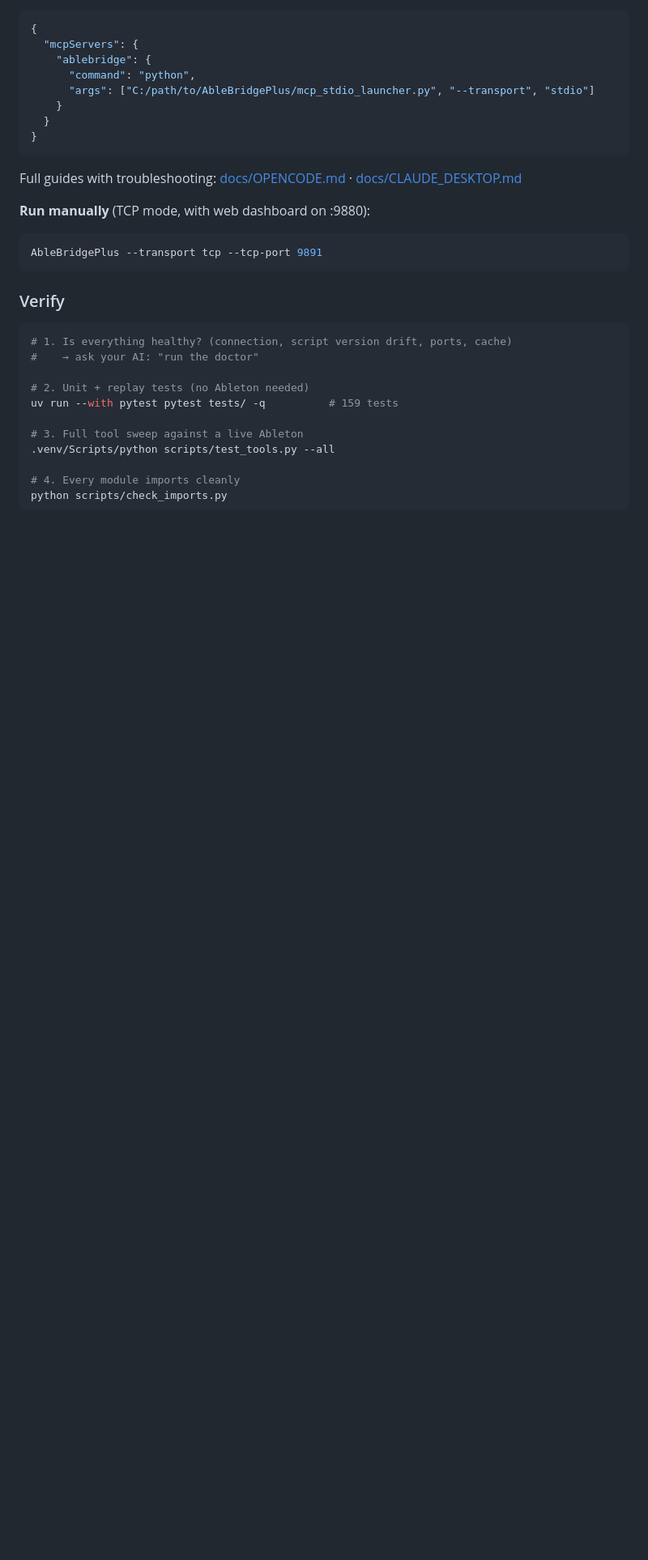
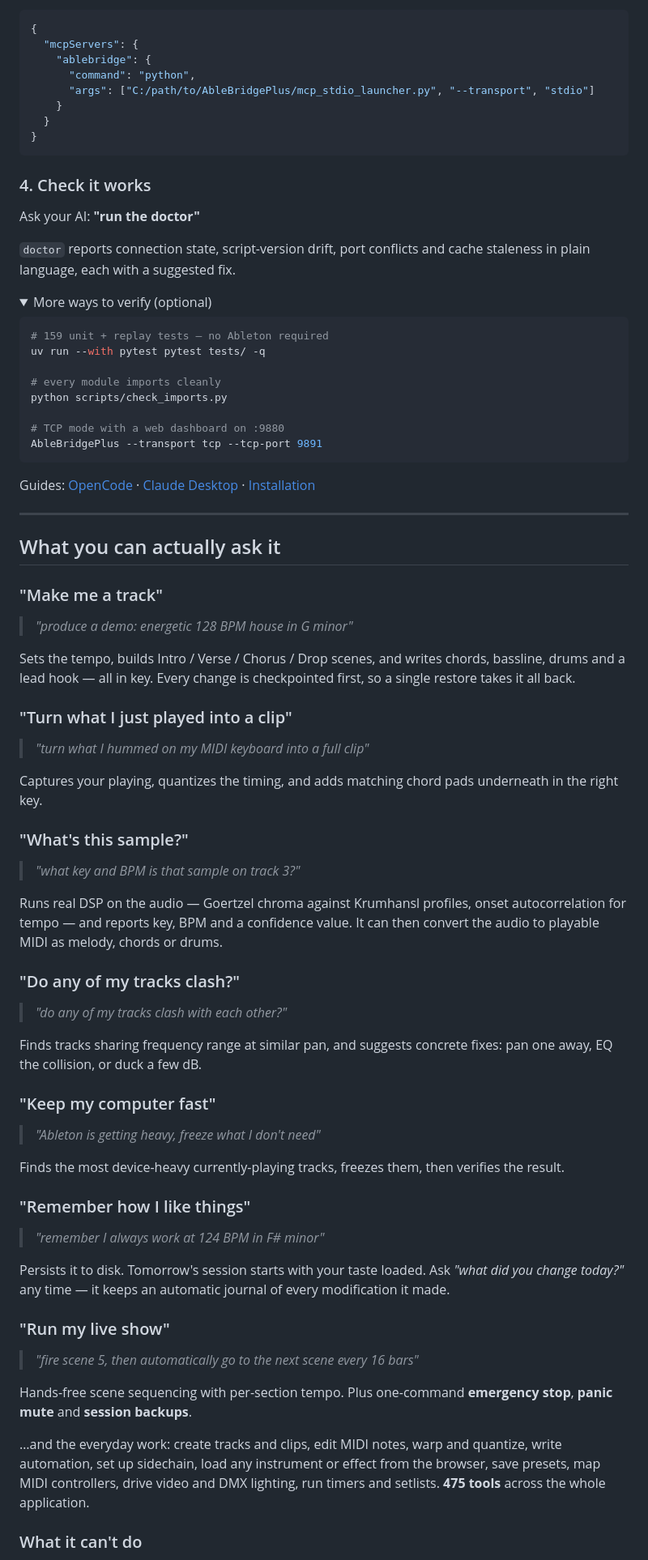
Before and after one commit to mhzsajan/AbleBridgePlus, a Markdown page: README.md, the part around one of its changes. Shown at 81% size. Rendered like a GitHub page; folded sections open; blank space fills up the shorter version.

````diff
--- a/README.md
+++ b/README.md
@@ -198,25 +73,92 @@ Start Ableton → Preferences → **Link, Tempo & MIDI** → set a Control Surfa
 }
 ```
 
-Full guides with troubleshooting: [docs/OPENCODE.md](docs/OPENCODE.md) · [docs/CLAUDE_DESKTOP.md](docs/CLAUDE_DESKTOP.md)
+### 4. Check it works
 
-**Run manually** (TCP mode, with web dashboard on :9880):
+Ask your AI: **"run the doctor"**
+
+`doctor` reports connection state, script-version drift, port conflicts and cache
+staleness in plain language, each with a suggested fix.
+
+<details>
+<summary>More ways to verify (optional)</summary>
 
 ```bash
+# 159 unit + replay tests — no Ableton required
+uv run --with pytest pytest tests/ -q
+
+# every module imports cleanly
+python scripts/check_imports.py
+
+# TCP mode with a web dashboard on :9880
 AbleBridgePlus --transport tcp --tcp-port 9891
 ```
 
-### Verify
+</details>
 
-```bash
-# 1. Is everything healthy? (connection, script version drift, ports, cache)
-#    → ask your AI: "run the doctor"
+Guides: [OpenCode](docs/OPENCODE.md) · [Claude Desktop](docs/CLAUDE_DESKTOP.md) ·
+[Installation](docs/INSTALLATION.md)
 
-# 2. Unit + replay tests (no Ableton needed)
-uv run --with pytest pytest tests/ -q          # 159 tests
+---
 
-# 3. Full tool sweep against a live Ableton
-.venv/Scripts/python scripts/test_tools.py --all
+## What you can actually ask it
 
-# 4. Every module imports cleanly
-python scripts/check_imports.py
+### "Make me a track"
+
+> *"produce a demo: energetic 128 BPM house in G minor"*
+
+Sets the tempo, builds Intro / Verse / Chorus / Drop scenes, and writes chords,
+bassline, drums and a lead hook — all in key. Every change is checkpointed first,
+so a single restore takes it all back.
+
+### "Turn what I just played into a clip"
+
+> *"turn what I hummed on my MIDI keyboard into a full clip"*
+
+Captures your playing, quantizes the timing, and adds matching chord pads
+underneath in the right key.
+
+### "What's this sample?"
+
+> *"what key and BPM is that sample on track 3?"*
+
+Runs real DSP on the audio — Goertzel chroma against Krumhansl profiles, onset
+autocorrelation for tempo — and reports key, BPM and a confidence value. It can
+then convert the audio to playable MIDI as melody, chords or drums.
+
+### "Do any of my tracks clash?"
+
+> *"do any of my tracks clash with each other?"*
+
+Finds tracks sharing frequency range at similar pan, and suggests concrete fixes:
+pan one away, EQ the collision, or duck a few dB.
+
+### "Keep my computer fast"
+
+> *"Ableton is getting heavy, freeze what I don't need"*
+
+Finds the most device-heavy currently-playing tracks, freezes them, then verifies
+the result.
+
+### "Remember how I like things"
+
+> *"remember I always work at 124 BPM in F# minor"*
+
+Persists it to disk. Tomorrow's session starts with your taste loaded. Ask *"what
+did you change today?"* any time — it keeps an automatic journal of every
+modification it made.
+
+### "Run my live show"
+
+> *"fire scene 5, then automatically go to the next scene every 16 bars"*
+
+Hands-free scene sequencing with per-section tempo. Plus one-command **emergency
+stop**, **panic mute** and **session backups**.
+
+…and the everyday work: create tracks and clips, edit MIDI notes, warp and
+quantize, write automation, set up sidechain, load any instrument or effect from
+the browser, save presets, map MIDI controllers, drive video and DMX lighting, run
+timers and setlists. **475 tools** across the whole application.
+
+### What it can't do
+
````
Also changed, not shown: other parts of README.md (+221 -225 lines).
